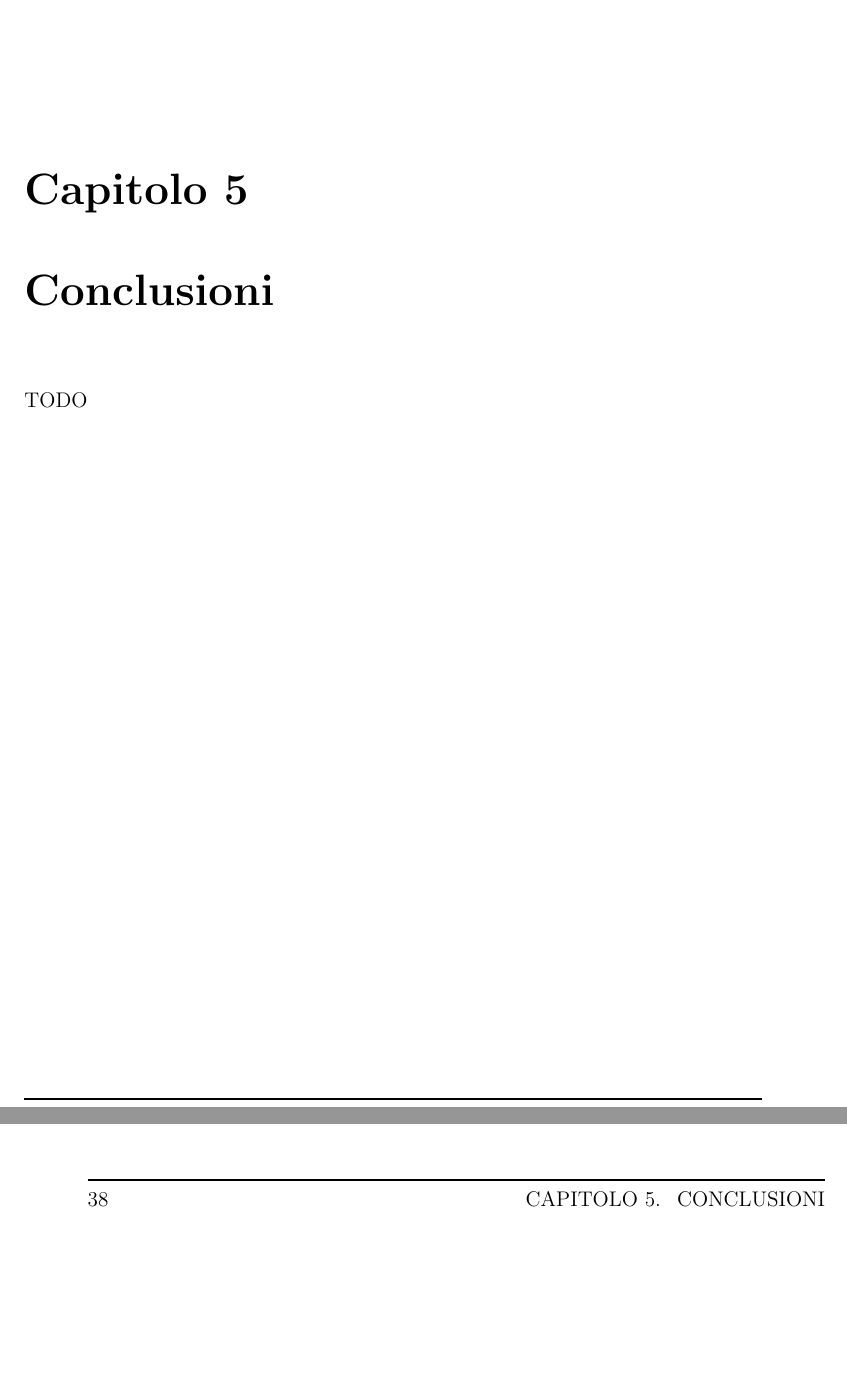
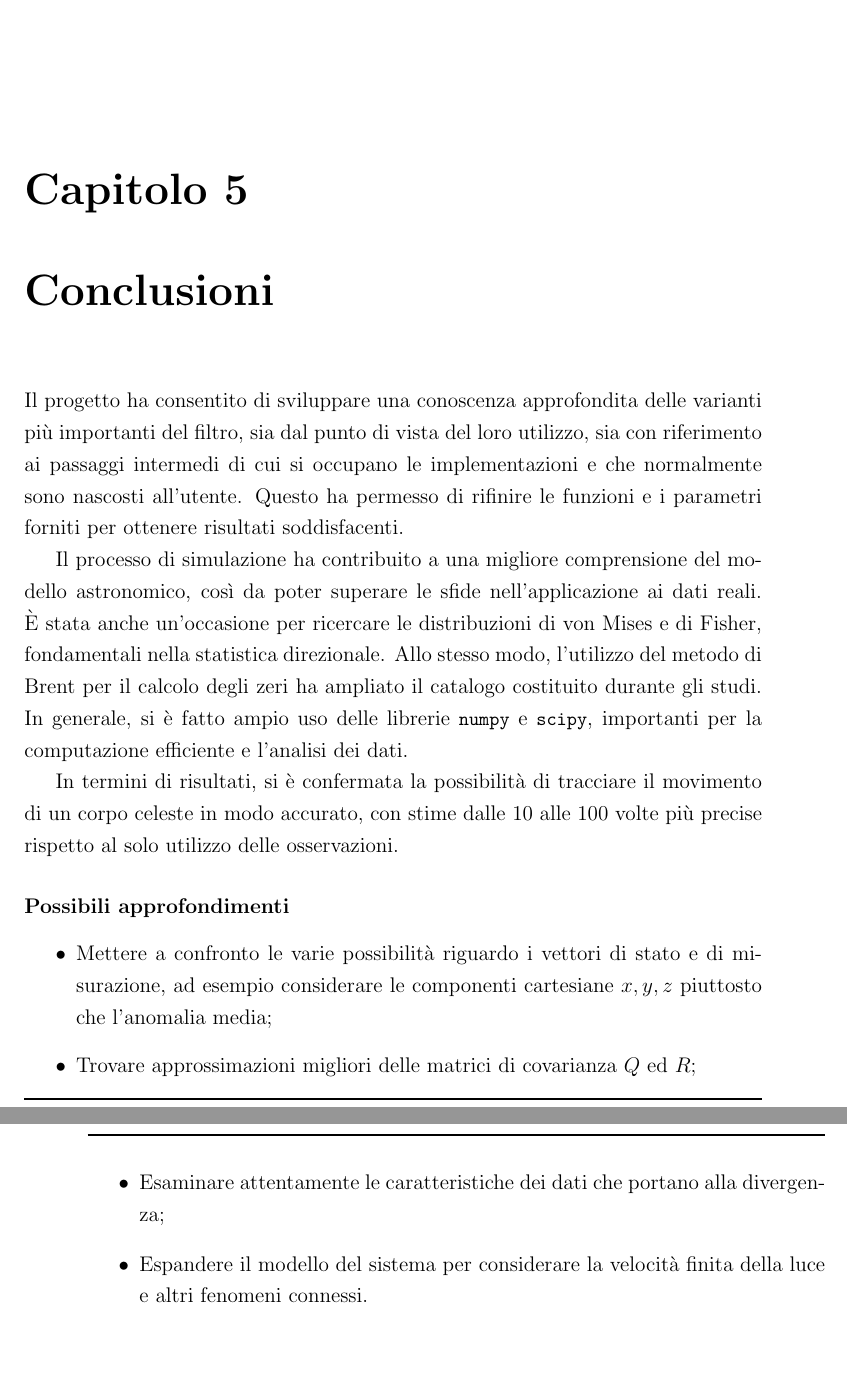
Before and after one commit to PastaCodes/isi-bachelors-thesis, a LaTeX thesis (thesis-main.tex): two parts of pages 45 and 46 of 49 before the commit and two parts of pages 43 and 44 of 47 after it, joined at a grey line, cut so that both start at the same text, the shorter picture padded with empty space. Compiled offline with pdfLaTeX.

Commit message:
Add conclusions. Am I done??

```diff
--- a/thesis-main.tex
+++ b/thesis-main.tex
@@ -848,7 +848,20 @@ Si procede, poi, come per i dati simulati, con un'istanza UKF con $\alpha=10^{-3
 
 \chapter{Conclusioni}
 
-TODO
+Il progetto ha consentito di sviluppare una conoscenza approfondita delle varianti più importanti del filtro, sia dal punto di vista del loro utilizzo, sia con riferimento ai passaggi intermedi di cui si occupano le implementazioni e che normalmente sono nascosti all'utente. Questo ha permesso di rifinire le funzioni e i parametri forniti per ottenere risultati soddisfacenti.
+
+Il processo di simulazione ha contribuito a una migliore comprensione del modello astronomico, così da poter superare le sfide nell'applicazione ai dati reali. È stata anche un'occasione per ricercare le distribuzioni di von Mises e di Fisher, fondamentali nella statistica direzionale. Allo stesso modo, l'utilizzo del metodo di Brent per il calcolo degli zeri ha ampliato il catalogo costituito durante gli studi. In generale, si è fatto ampio uso delle librerie \lstinline{numpy} e \lstinline{scipy}, importanti per la computazione efficiente e l'analisi dei dati.
+
+In termini di risultati, si è confermata la possibilità di tracciare il movimento di un corpo celeste in modo accurato, con stime dalle 10 alle 100 volte più precise rispetto al solo utilizzo delle osservazioni.
+
+\paragraph{Possibili approfondimenti}
+
+\begin{itemize}
+\item Mettere a confronto le varie possibilità riguardo i vettori di stato e di misurazione, ad esempio considerare le componenti cartesiane $x,y,z$ piuttosto che l'anomalia media;
+\item Trovare approssimazioni migliori delle matrici di covarianza $Q$ ed $R$;
+\item Esaminare attentamente le caratteristiche dei dati che portano alla divergenza;
+\item Espandere il modello del sistema per considerare la velocità finita della luce e altri fenomeni connessi.
+\end{itemize}
 
 \iffalse % Template chapter
 \chapter{Contribution}
```
Also changed, not shown: thesis-main.pdf, thesis-main.tex (4 more changed lines).
